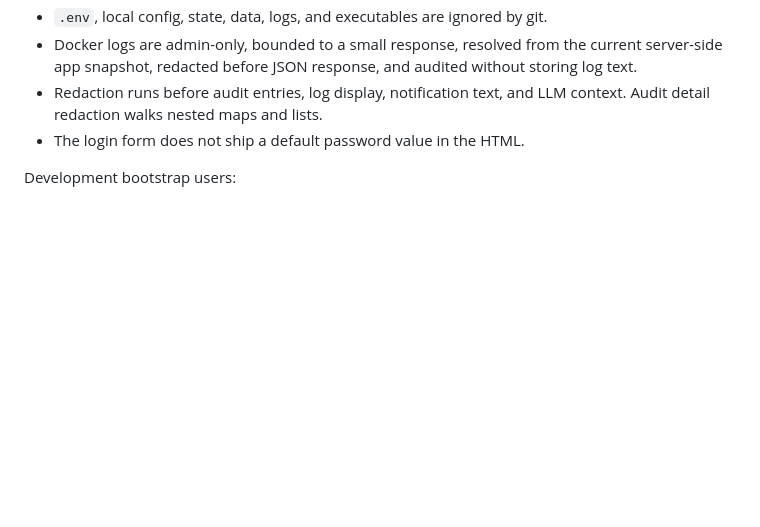
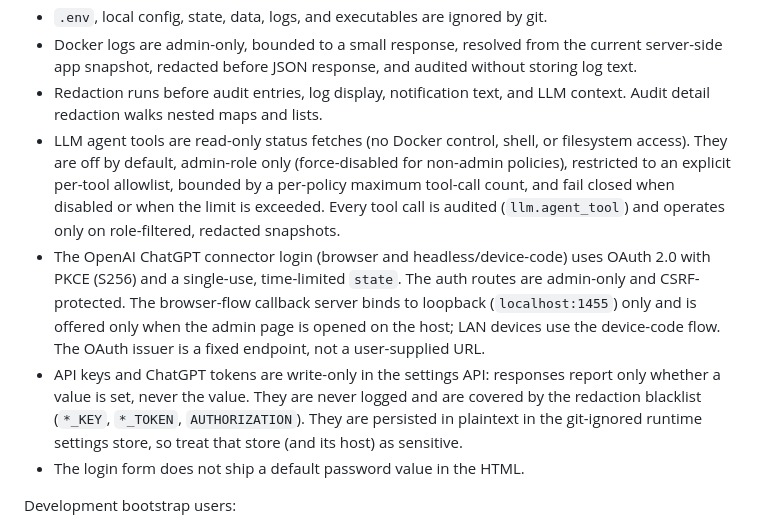
Before and after one commit to wellivea1/noobboard, a Markdown page: docs/security.md, the part around the change. GitHub-like rendering; blank space fills up the shorter version.

Commit message:
docs(security): document LLM agent tools and ChatGPT connector
Fills the security.md gap surfaced in the connector/agent review
(llm-policy.md and api-config.md were updated, security.md was not):

- Agent tools are read-only status fetches (no Docker/shell/filesystem),
  off by default, admin-only, allowlisted, bounded by a max tool-call
  count, fail-closed, audited (llm.agent_tool), on redacted snapshots.
- ChatGPT connector login uses OAuth + PKCE (S256) with a single-use,
  time-limited state; admin-only CSRF-protected routes; loopback-only
  browser callback (localhost:1455) with a device-code LAN fallback;
  fixed OAuth issuer (no SSRF).
- API keys and ChatGPT tokens are write-only in the settings API, never
  logged, redaction-blacklisted, and stored plaintext in the git-ignored
  runtime settings store (treat as sensitive).

Co-Authored-By: Claude Opus 4.8 <noreply@anthropic.com>

```diff
--- a/docs/security.md
+++ b/docs/security.md
@@ -28,6 +28,9 @@ Current controls:
 - `.env`, local config, state, data, logs, and executables are ignored by git.
 - Docker logs are admin-only, bounded to a small response, resolved from the current server-side app snapshot, redacted before JSON response, and audited without storing log text.
 - Redaction runs before audit entries, log display, notification text, and LLM context. Audit detail redaction walks nested maps and lists.
+- LLM agent tools are read-only status fetches (no Docker control, shell, or filesystem access). They are off by default, admin-role only (force-disabled for non-admin policies), restricted to an explicit per-tool allowlist, bounded by a per-policy maximum tool-call count, and fail closed when disabled or when the limit is exceeded. Every tool call is audited (`llm.agent_tool`) and operates only on role-filtered, redacted snapshots.
+- The OpenAI ChatGPT connector login (browser and headless/device-code) uses OAuth 2.0 with PKCE (S256) and a single-use, time-limited `state`. The auth routes are admin-only and CSRF-protected. The browser-flow callback server binds to loopback (`localhost:1455`) only and is offered only when the admin page is opened on the host; LAN devices use the device-code flow. The OAuth issuer is a fixed endpoint, not a user-supplied URL.
+- API keys and ChatGPT tokens are write-only in the settings API: responses report only whether a value is set, never the value. They are never logged and are covered by the redaction blacklist (`*_KEY`, `*_TOKEN`, `AUTHORIZATION`). They are persisted in plaintext in the git-ignored runtime settings store, so treat that store (and its host) as sensitive.
 - The login form does not ship a default password value in the HTML.
 
 Development bootstrap users:
```
